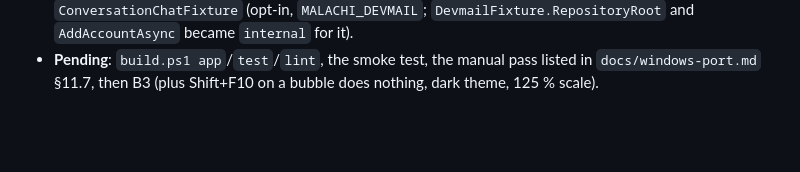
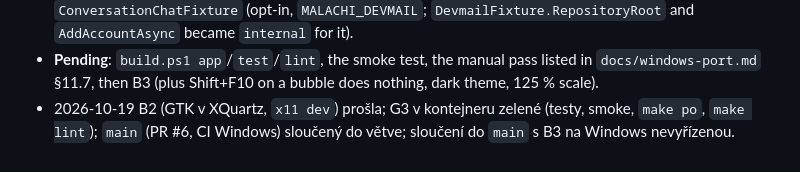
Before and after one commit to schotek/malachi, a Markdown page: docs/plans/chat-view.md, the part around the change. Drawn GitHub-style; blank space fills up the shorter version.

```diff
--- a/docs/plans/chat-view.md
+++ b/docs/plans/chat-view.md
@@ -397,3 +397,6 @@ and from the other clients:
 - **Pending**: `build.ps1 app`/`test`/`lint`, the smoke test, the manual
   pass listed in `docs/windows-port.md` §11.7, then B3 (plus Shift+F10 on a
   bubble does nothing, dark theme, 125 % scale).
+- 2026-10-19 B2 (GTK v XQuartz, `x11 dev`) prošla; G3 v kontejneru zelené
+  (testy, smoke, `make po`, `make lint`); `main` (PR #6, CI Windows) sloučený
+  do větve; sloučení do `main` s B3 na Windows nevyřízenou.
```
Also changed, not shown: CLAUDE.md (+12 -8 lines).
